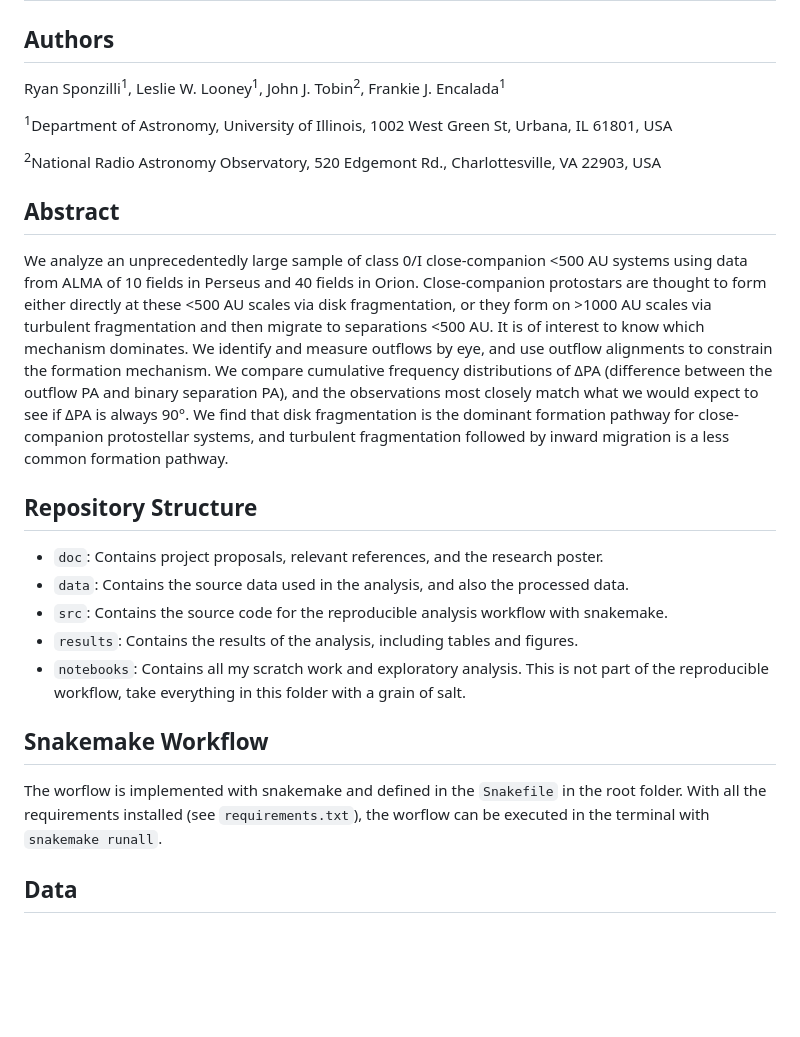
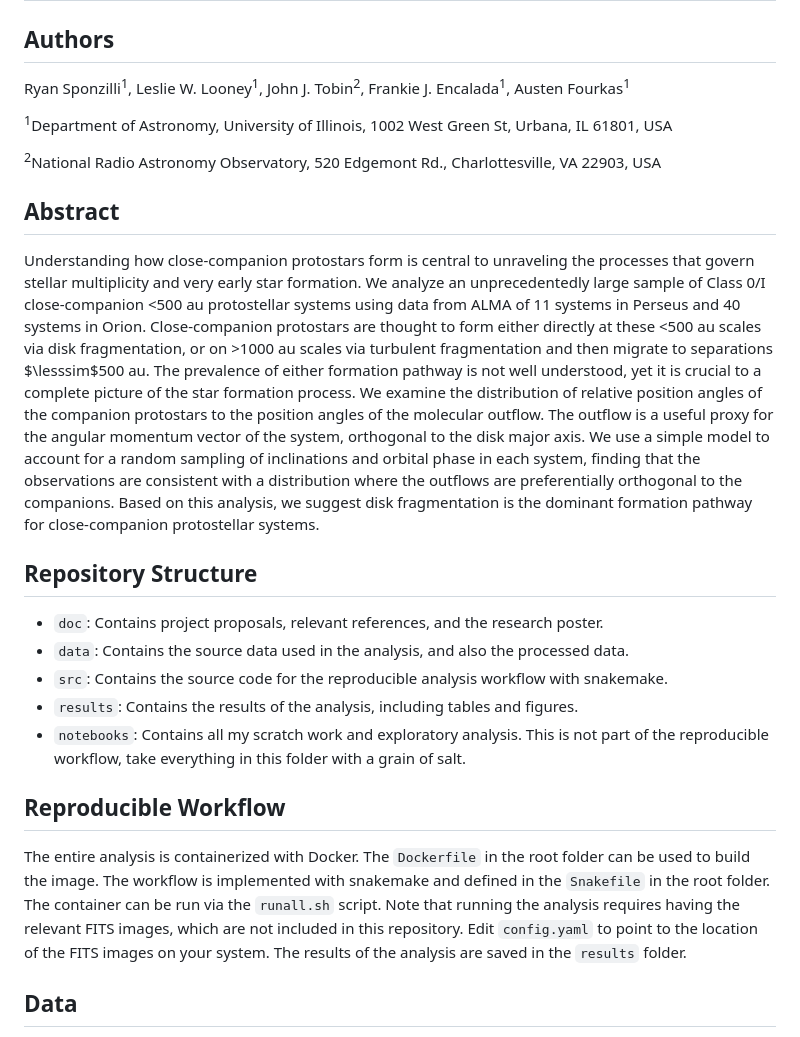
Before and after one commit to ryguy2k4/hops-research, a Markdown page: Readme.md, the part around the change. GitHub-like rendering; blank space fills up the shorter version.

```diff
--- a/Readme.md
+++ b/Readme.md
@@ -1,13 +1,13 @@
 # The Dominant Close-Companion Star Formation Pathway (Title TBD)
 ## Authors
-Ryan Sponzilli<sup>1</sup>, Leslie W. Looney<sup>1</sup>, John J. Tobin<sup>2</sup>, Frankie J. Encalada<sup>1</sup>
+Ryan Sponzilli<sup>1</sup>, Leslie W. Looney<sup>1</sup>, John J. Tobin<sup>2</sup>, Frankie J. Encalada<sup>1</sup>, Austen Fourkas<sup>1</sup>
 
 <sup>1</sup>Department of Astronomy, University of Illinois, 1002 West Green St, Urbana, IL 61801, USA
 
 <sup>2</sup>National Radio Astronomy Observatory, 520 Edgemont Rd., Charlottesville, VA 22903, USA
 
 ## Abstract
-We analyze an unprecedentedly large sample of class 0/I close-companion <500 AU systems using data from ALMA of 10 fields in Perseus and 40 fields in Orion. Close-companion protostars are thought to form either directly at these <500 AU scales via disk fragmentation, or they form on >1000 AU scales via turbulent fragmentation and then migrate to separations <500 AU. It is of interest to know which mechanism dominates. We identify and measure outflows by eye, and use outflow alignments to constrain the formation mechanism. We compare cumulative frequency distributions of ΔPA (difference between the outflow PA and binary separation PA), and the observations most closely match what we would expect to see if ΔPA is always 90°. We find that disk fragmentation is the dominant formation pathway for close-companion protostellar systems, and turbulent fragmentation followed by inward migration is a less common formation pathway.
+Understanding how close-companion protostars form is central to unraveling the processes that govern stellar multiplicity and very early star formation. We analyze an unprecedentedly large sample of Class 0/I close-companion <500 au protostellar systems using data from ALMA of 11 systems in Perseus and 40 systems in Orion. Close-companion protostars are thought to form either directly at these <500 au scales via disk fragmentation, or on >1000 au scales via turbulent fragmentation and then migrate to separations $\lesssim$500 au. The prevalence of either formation pathway is not well understood, yet it is crucial to a complete picture of the star formation process. We examine the distribution of relative position angles of the companion protostars to the position angles of the molecular outflow. The outflow is a useful proxy for the angular momentum vector of the system, orthogonal to the disk major axis. We use a simple model to account for a random sampling of inclinations and orbital phase in each system, finding that the observations are consistent with a distribution where the outflows are preferentially orthogonal to the companions. Based on this analysis, we suggest disk fragmentation is the dominant formation pathway for close-companion protostellar systems.
 
 ## Repository Structure
 * `doc`: Contains project proposals, relevant references, and the research poster.
@@ -16,8 +16,8 @@ We analyze an unprecedentedly large sample of class 0/I close-companion <500 AU
 * `results`: Contains the results of the analysis, including tables and figures.
 * `notebooks`: Contains all my scratch work and exploratory analysis. This is not part of the reproducible workflow, take everything in this folder with a grain of salt.
 
-## Snakemake Workflow
-The worflow is implemented with snakemake and defined in the `Snakefile` in the root folder. With all the requirements installed (see `requirements.txt`), the worflow can be executed in the terminal with `snakemake runall`.
+## Reproducible Workflow
+The entire analysis is containerized with Docker. The `Dockerfile` in the root folder can be used to build the image. The workflow is implemented with snakemake and defined in the `Snakefile` in the root folder. The container can be run via the `runall.sh` script. Note that running the analysis requires having the relevant FITS images, which are not included in this repository. Edit `config.yaml` to point to the location of the FITS images on your system. The results of the analysis are saved in the `results` folder.
 
 ## Data
 * `tobin2022_orion.txt` - sourced from Table 1: Orion Catalog in https://iopscience.iop.org/article/10.3847/1538-4357/ac36d2
```
